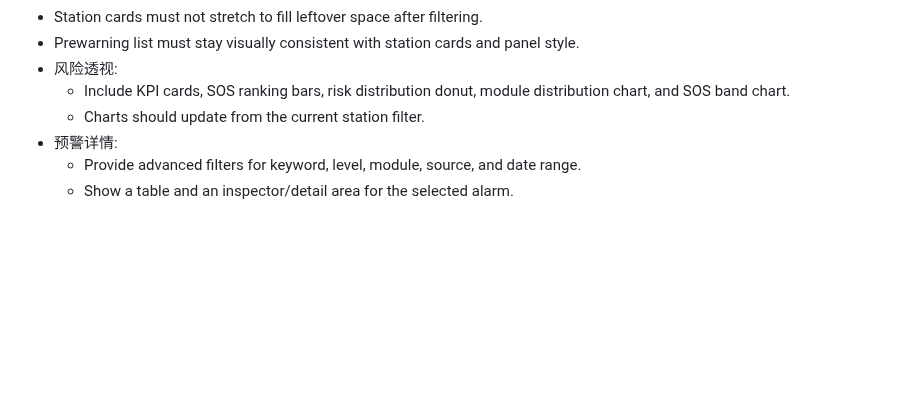
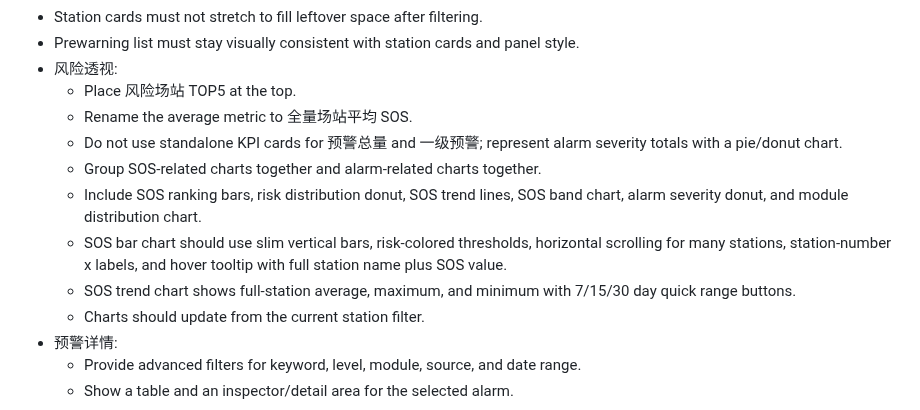
Before and after one commit to hannah-zhi/cloud_safety_system, a Markdown page: deliverables/safety-warning-system-skill/SKILL.md, the part around the change. Drawn GitHub-style; blank space fills up the shorter version.

Commit message:
Refine risk perspective page: deliverables/safety-warning-system-skill/SKILL.md

```diff
--- a/deliverables/safety-warning-system-skill/SKILL.md
+++ b/deliverables/safety-warning-system-skill/SKILL.md
@@ -34,7 +34,13 @@ Use this skill to recreate or extend the储能云端安全预警系统的“安
 - Station cards must not stretch to fill leftover space after filtering.
 - Prewarning list must stay visually consistent with station cards and panel style.
 - 风险透视:
-  - Include KPI cards, SOS ranking bars, risk distribution donut, module distribution chart, and SOS band chart.
+  - Place 风险场站 TOP5 at the top.
+  - Rename the average metric to 全量场站平均 SOS.
+  - Do not use standalone KPI cards for 预警总量 and 一级预警; represent alarm severity totals with a pie/donut chart.
+  - Group SOS-related charts together and alarm-related charts together.
+  - Include SOS ranking bars, risk distribution donut, SOS trend lines, SOS band chart, alarm severity donut, and module distribution chart.
+  - SOS bar chart should use slim vertical bars, risk-colored thresholds, horizontal scrolling for many stations, station-number x labels, and hover tooltip with full station name plus SOS value.
+  - SOS trend chart shows full-station average, maximum, and minimum with 7/15/30 day quick range buttons.
   - Charts should update from the current station filter.
 - 预警详情:
   - Provide advanced filters for keyword, level, module, source, and date range.
```
